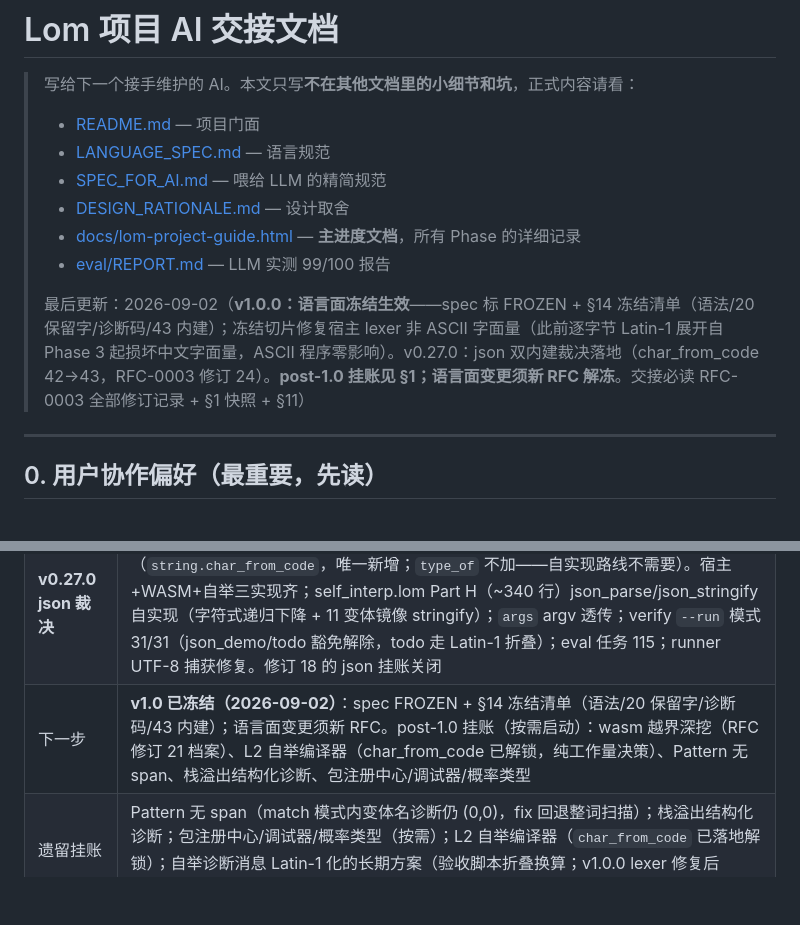
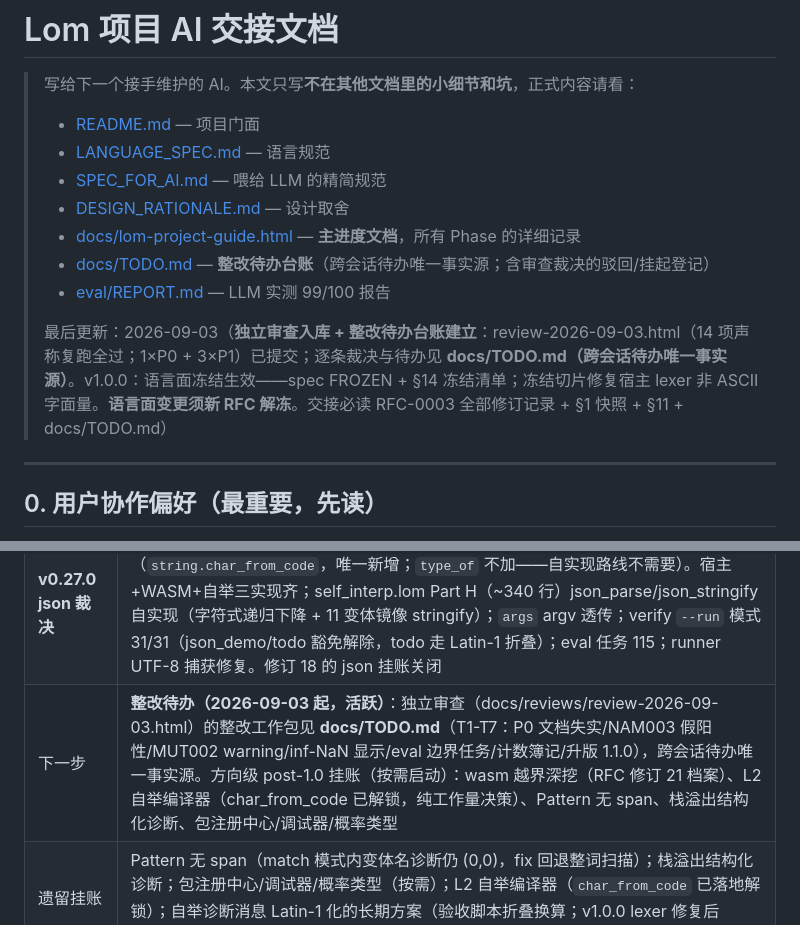
Before and after one commit to lom-lang/lom, a Markdown page: docs/HANDOVER.md, 2 parts joined by grey strips. GitHub-like rendering; blank space fills up the shorter version.

```diff
--- a/docs/HANDOVER.md
+++ b/docs/HANDOVER.md
@@ -6,9 +6,10 @@
 > - [SPEC_FOR_AI.md](../SPEC_FOR_AI.md) — 喂给 LLM 的精简规范
 > - [DESIGN_RATIONALE.md](../DESIGN_RATIONALE.md) — 设计取舍
 > - [docs/lom-project-guide.html](lom-project-guide.html) — **主进度文档**，所有 Phase 的详细记录
+> - [docs/TODO.md](TODO.md) — **整改待办台账**（跨会话待办唯一事实源；含审查裁决的驳回/挂起登记）
 > - [eval/REPORT.md](../eval/REPORT.md) — LLM 实测 99/100 报告
 >
-> 最后更新：2026-09-02（**v1.0.0：语言面冻结生效**——spec 标 FROZEN + §14 冻结清单（语法/20 保留字/诊断码/43 内建）；冻结切片修复宿主 lexer 非 ASCII 字面量（此前逐字节 Latin-1 展开自 Phase 3 起损坏中文字面量，ASCII 程序零影响）。v0.27.0：json 双内建裁决落地（char_from_code 42→43，RFC-0003 修订 24）。**post-1.0 挂账见 §1；语言面变更须新 RFC 解冻**。交接必读 RFC-0003 全部修订记录 + §1 快照 + §11）
+> 最后更新：2026-09-03（**独立审查入库 + 整改待办台账建立**：review-2026-09-03.html（14 项声称复跑全过；1×P0 + 3×P1）已提交；逐条裁决与待办见 **docs/TODO.md（跨会话待办唯一事实源）**。v1.0.0：语言面冻结生效——spec FROZEN + §14 冻结清单；冻结切片修复宿主 lexer 非 ASCII 字面量。**语言面变更须新 RFC 解冻**。交接必读 RFC-0003 全部修订记录 + §1 快照 + §11 + docs/TODO.md）
 
 ---
 
@@ -42,7 +43,7 @@
 | **Phase 8.3** | **完成（2026-09-02）**：求值器自举——Val 11 变体/Env 链（Map 引用=闭包共享语义）/E2 错误通道（ERet 镜像 EarlyReturn）/调用分派/import 别名表/`--run` 模式；42 内建逐案定案（38 透传宿主硬件 + list_map/filter/fold 强制自实现 + json 双缺口挂账）；Float 位级一致（单次 IEEE 除法）。验收：examples 30/30 + stmt_interp 39 条 golden（三层自证）+ eval 113/113 |
 | **Phase 8.4** | **部分完成（2026-09-02，如实记录）**：self_interp 编译 WASM ✓（220KB）+ 小文件语义正确 ✓ + harness `LOM_PRE_GROW` + verify `--wasm` 模式；**三层 golden 的 wasm 载体未达成**——目标程序 >~6.7KB（约 2500 token）触发未定位的非确定性越界（限内文件两轮 19/21 与 15/19 不同；预扩内存只部分缓解；第三层不可行）——完整技术档案见 RFC 修订 21（已排除 rehash/JS 栈/内存耗尽/build_alloc 字节/静态串去重/独立最小复现全组合）。CI 接入 selfhost gate（8.1/8.2 四模式 + 8.3 run 模式，v0.27.0 起；wasm 层不接——不稳定会随机红） |
 | **v0.27.0 json 裁决** | **完成（2026-09-02，RFC-0003 修订 24）**：语言面 42→43（`string.char_from_code`，唯一新增；`type_of` 不加——自实现路线不需要）。宿主+WASM+自举三实现齐；self_interp.lom Part H（~340 行）json_parse/json_stringify 自实现（字符式递归下降 + 11 变体镜像 stringify）；`args` argv 透传；verify `--run` 模式 31/31（json_demo/todo 豁免解除，todo 走 Latin-1 折叠）；eval 任务 115；runner UTF-8 捕获修复。修订 18 的 json 挂账关闭 |
-| 下一步 | **v1.0 已冻结（2026-09-02）**：spec FROZEN + §14 冻结清单（语法/20 保留字/诊断码/43 内建）；语言面变更须新 RFC。post-1.0 挂账（按需启动）：wasm 越界深挖（RFC 修订 21 档案）、L2 自举编译器（char_from_code 已解锁，纯工作量决策）、Pattern 无 span、栈溢出结构化诊断、包注册中心/调试器/概率类型 |
+| 下一步 | **整改待办（2026-09-03 起，活跃）**：独立审查（docs/reviews/review-2026-09-03.html）的整改工作包见 **docs/TODO.md**（T1-T7：P0 文档失实/NAM003 假阳性/MUT002 warning/inf-NaN 显示/eval 边界任务/计数簿记/升版 1.1.0），跨会话待办唯一事实源。方向级 post-1.0 挂账（按需启动）：wasm 越界深挖（RFC 修订 21 档案）、L2 自举编译器（char_from_code 已解锁，纯工作量决策）、Pattern 无 span、栈溢出结构化诊断、包注册中心/调试器/概率类型 |
 | 遗留挂账 | Pattern 无 span（match 模式内变体名诊断仍 (0,0)，fix 回退整词扫描）；栈溢出结构化诊断；包注册中心/调试器/概率类型（按需）；L2 自举编译器（`char_from_code` 已落地解锁）；自举诊断消息 Latin-1 化的长期方案（验收脚本折叠换算；v1.0.0 lexer 修复后 dump/run 侧折叠计数已归零，仅诊断消息侧仍需） |
 
 **评审整改记录（2026-08-22，第二轮评审后执行）**：外部 subagent 评审（总评 B+）提出的问题中已修复：① **类型检查默认可见**——此前 `lom file` 运行完全跳过类型检查（"渐进式类型"名不副实），现运行模式照常检查、诊断走 stderr、**永不拦截执行**（渐进式承诺不变）；eval runner 同步改为只比对 stdout + 要求退出码 0（此前合并 stderr 比对且不查退出码）。② **CI 三 gate**：自举回归从行数防线升级为 golden 逐字比对（stmt_interp.expected.txt）；`lom fmt --check` 接入 CI（全部示例幂等要求）；零依赖 CI 强制检查（坐实 SECURITY.md 承诺）。③ **文档腐坏清扫**：HANDOVER §2.2 陈旧数字（287→345）、eval/README "100 任务"→108、guide 锚点 id 补上（README 的 #2.7/#2.8 此前是死链）、SPEC/SPEC_FOR_AI 的 `pub` 明确标"未实现"（它连保留字都不是，是普通标识符）、README EFF001 行号按实测修正。④ **版本纪律**：v0.6.0 升版 + tag（6.4/6.5 加了用户可见功能没升版，属自我违背）。⑤ **build warning 清零**（19 个：真误用就删，有意保留的 API/schema 字段加 #[allow(dead_code)] 注释）。未修复（如实保留）：eval 的 99% 是 2026-08-03 原 100 任务集数据（101-108 未跑 LLM 实测，guide §2.8 已注明）；栈溢出无结构化诊断（编译器阶段的活）；error_repair 类目扩充与第三方复测需要真实 LLM 资源。
```
Also changed, not shown: docs/TODO.md (added, +154 -0 lines).
